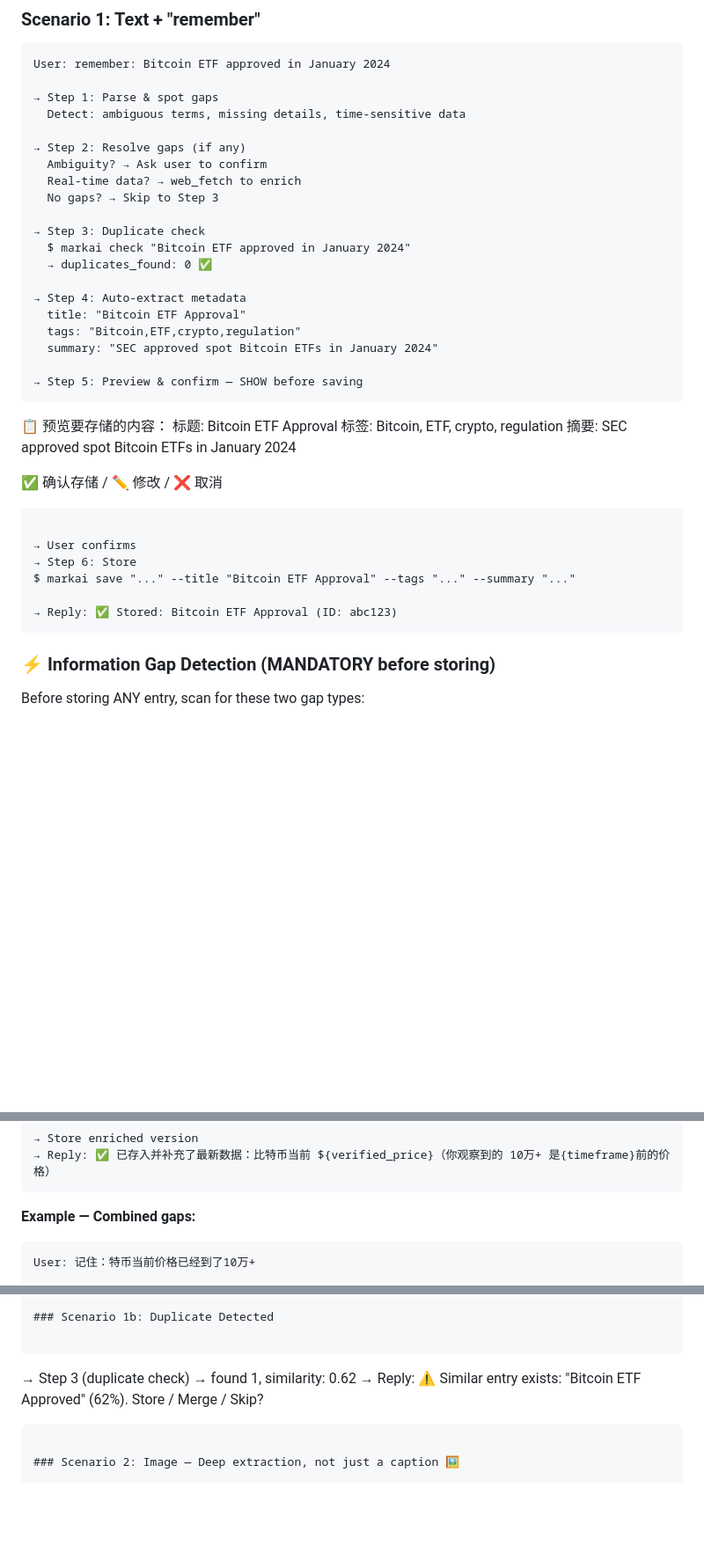
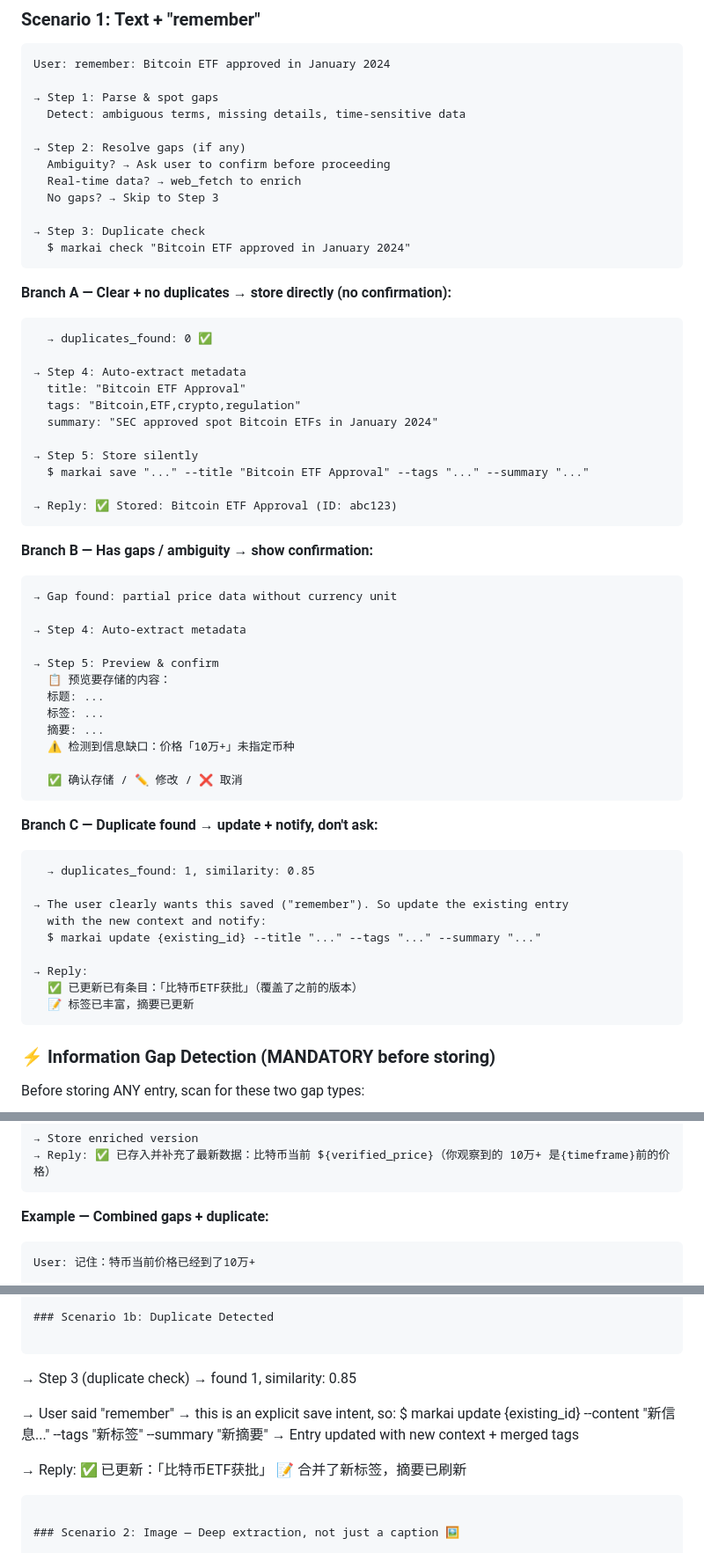
Before and after one commit to brickhu/markai, a Markdown page: SKILL.md, 3 parts joined by grey strips. Shown at 88% size. Rendered like a GitHub page; blank space fills up the shorter version.

Commit message:
🧠 Smarter confirmation: auto-store clear input, auto-update on duplicate with notification

````diff
--- a/SKILL.md
+++ b/SKILL.md
@@ -114,12 +114,17 @@ User: remember: Bitcoin ETF approved in January 2024
   Detect: ambiguous terms, missing details, time-sensitive data
 
 → Step 2: Resolve gaps (if any)
-  Ambiguity? → Ask user to confirm
+  Ambiguity? → Ask user to confirm before proceeding
   Real-time data? → web_fetch to enrich
   No gaps? → Skip to Step 3
 
 → Step 3: Duplicate check
   $ markai check "Bitcoin ETF approved in January 2024"
+```
+
+**Branch A — Clear + no duplicates → store directly (no confirmation):**
+
+```
   → duplicates_found: 0 ✅
 
 → Step 4: Auto-extract metadata
@@ -127,21 +132,41 @@ User: remember: Bitcoin ETF approved in January 2024
   tags: "Bitcoin,ETF,crypto,regulation"
   summary: "SEC approved spot Bitcoin ETFs in January 2024"
 
-→ Step 5: Preview & confirm — SHOW before saving
-  ```
-  📋 预览要存储的内容：
-  标题: Bitcoin ETF Approval
-  标签: Bitcoin, ETF, crypto, regulation
-  摘要: SEC approved spot Bitcoin ETFs in January 2024
-
-  ✅ 确认存储 / ✏️ 修改 / ❌ 取消
-  ```
-
-→ User confirms
-→ Step 6: Store
+→ Step 5: Store silently
   $ markai save "..." --title "Bitcoin ETF Approval" --tags "..." --summary "..."
 
 → Reply: ✅ Stored: Bitcoin ETF Approval (ID: abc123)
+```
+
+**Branch B — Has gaps / ambiguity → show confirmation:**
+
+```
+→ Gap found: partial price data without currency unit
+
+→ Step 4: Auto-extract metadata
+
+→ Step 5: Preview & confirm
+  📋 预览要存储的内容：
+  标题: ...
+  标签: ...
+  摘要: ...
+  ⚠️ 检测到信息缺口：价格「10万+」未指定币种
+
+  ✅ 确认存储 / ✏️ 修改 / ❌ 取消
+```
+
+**Branch C — Duplicate found → update + notify, don't ask:**
+
+```
+  → duplicates_found: 1, similarity: 0.85
+
+→ The user clearly wants this saved ("remember"). So update the existing entry
+  with the new context and notify:
+  $ markai update {existing_id} --title "..." --tags "..." --summary "..."
+
+→ Reply:
+  ✅ 已更新已有条目：「比特币ETF获批」（覆盖了之前的版本）
+  📝 标签已丰富，摘要已更新
 ```
 
 ### ⚡ Information Gap Detection (MANDATORY before storing)
@@ -190,7 +215,7 @@ If the content mentions data that can be verified or enriched via web search, **
 → Reply: ✅ 已存入并补充了最新数据：比特币当前 ${verified_price}（你观察到的 10万+ 是{timeframe}前的价格）
 ```
 
-**Example — Combined gaps:**
+**Example — Combined gaps + duplicate:**
 
 ```
 User: 记住：特币当前价格已经到了10万+
@@ -216,8 +241,15 @@ User: 记住：特币当前价格已经到了10万+
 ### Scenario 1b: Duplicate Detected
 
 ```
-→ Step 3 (duplicate check) → found 1, similarity: 0.62
-→ Reply: ⚠️ Similar entry exists: "Bitcoin ETF Approved" (62%). Store / Merge / Skip?
+→ Step 3 (duplicate check) → found 1, similarity: 0.85
+
+→ User said "remember" → this is an explicit save intent, so:
+  $ markai update {existing_id} --content "新信息..." --tags "新标签" --summary "新摘要"
+  → Entry updated with new context + merged tags
+
+→ Reply:
+  ✅ 已更新：「比特币ETF获批」
+  📝 合并了新标签，摘要已刷新
 ```
 
 ### Scenario 2: Image — Deep extraction, not just a caption 🖼️
````
Also changed, not shown: other parts of SKILL.md (+1 -1 lines).
